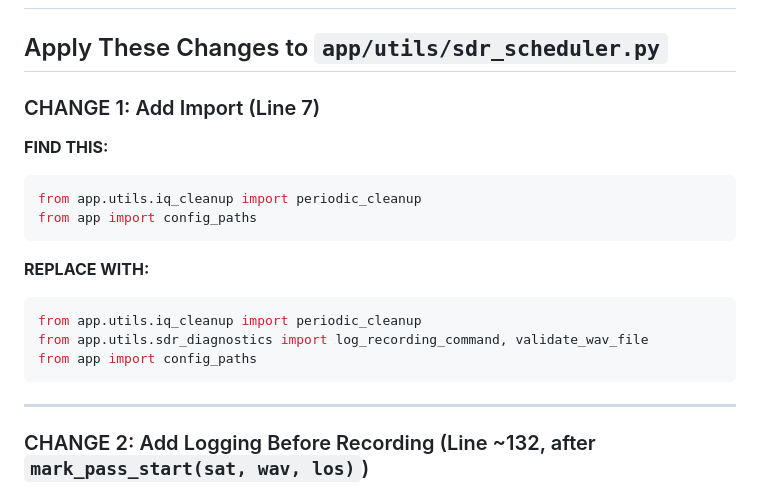
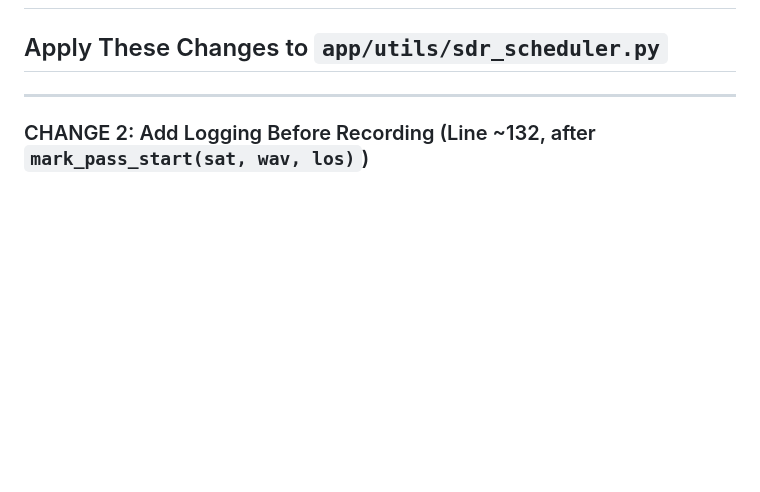
Before and after one commit to Mraanderson/sstv-groundstation, a Markdown page: APPLY_PATCH.md, the part around the change. Rendered like a GitHub page; blank space fills up the shorter version.

````diff
--- a/APPLY_PATCH.md
+++ b/APPLY_PATCH.md
@@ -1,21 +1,6 @@
 # PATCH APPLICATION GUIDE - COPY/PASTE READY
 
 ## Apply These Changes to `app/utils/sdr_scheduler.py`
-
-### CHANGE 1: Add Import (Line 7)
-
-**FIND THIS:**
-```python
-from app.utils.iq_cleanup import periodic_cleanup
-from app import config_paths
-```
-
-**REPLACE WITH:**
-```python
-from app.utils.iq_cleanup import periodic_cleanup
-from app.utils.sdr_diagnostics import log_recording_command, validate_wav_file
-from app import config_paths
-```
 
 ---
 
````
